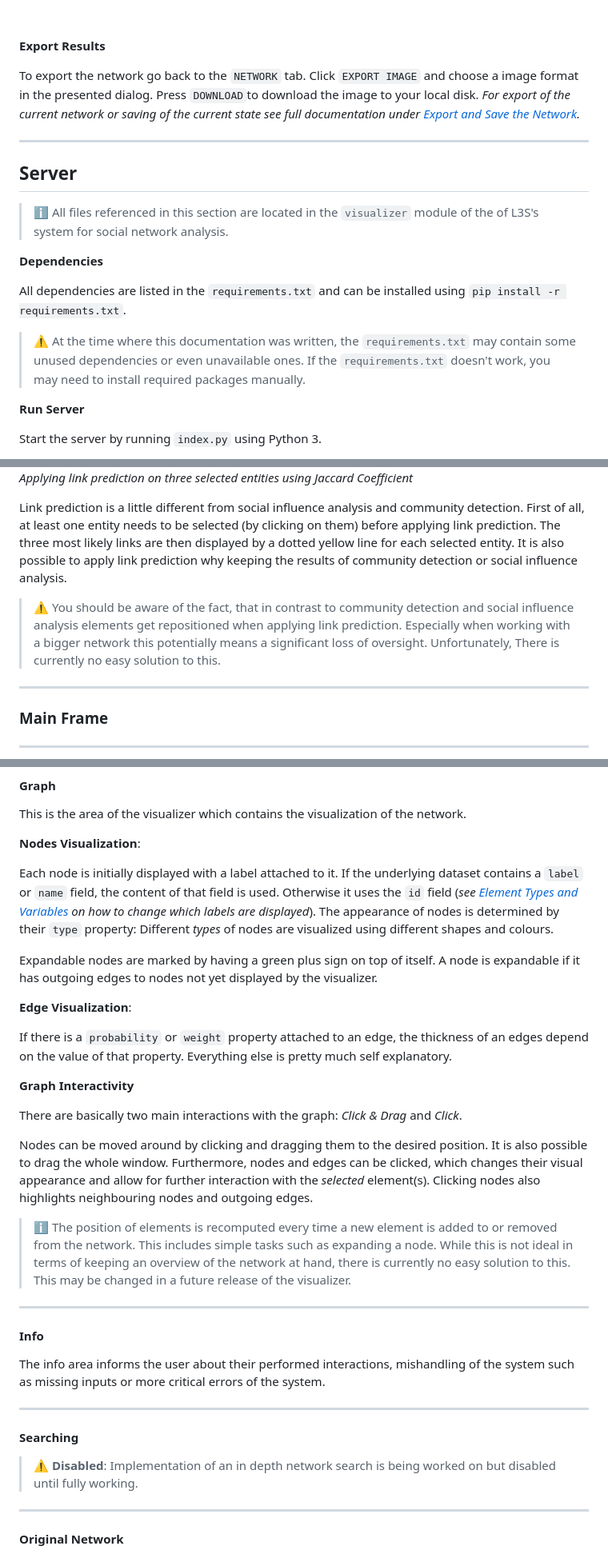
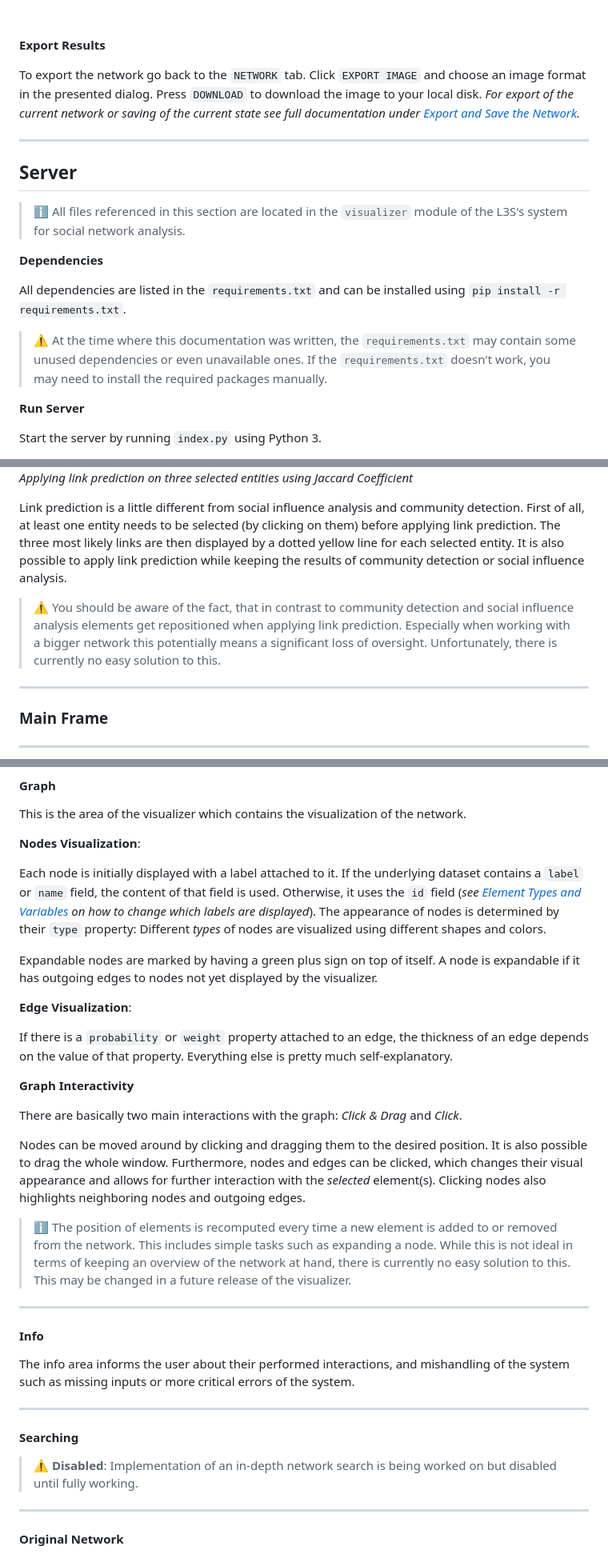
Before and after one commit to erichoang/criminal-network-visualization, a Markdown page: visualizer/documentation/visualizer_doc.md, 3 parts joined by grey strips. Shown at 80% size. Rendered like a GitHub page.

```diff
--- a/visualizer/documentation/visualizer_doc.md
+++ b/visualizer/documentation/visualizer_doc.md
@@ -82,7 +76,7 @@ To apply any network analysis, switch to the `ANALYSIS` tab on the top right. In
 
 **Export Results**
 
-To export the network go back to the `NETWORK` tab. Click `EXPORT IMAGE` and choose a image format in the presented dialog. Press `DOWNLOAD`to download the image to your local disk. *For export of the current network or saving of the current state see full documentation under [Export and Save the Network](#export-and-save-network).*
+To export the network go back to the `NETWORK` tab. Click `EXPORT IMAGE` and choose an image format in the presented dialog. Press `DOWNLOAD` to download the image to your local disk. *For export of the current network or saving of the current state see full documentation under [Export and Save the Network](#export-and-save-network).*
 
 
 
@@ -94,7 +88,7 @@ To export the network go back to the `NETWORK` tab. Click `EXPORT IMAGE` and cho
 
 
 
-> :information_source: All files referenced in this section are located in the `visualizer` module of the of L3S's system for social network analysis.
+> :information_source: All files referenced in this section are located in the `visualizer` module of the L3S's system for social network analysis.
 
 
 
@@ -102,7 +96,7 @@ To export the network go back to the `NETWORK` tab. Click `EXPORT IMAGE` and cho
 
 All dependencies are listed in the `requirements.txt` and can be installed using `pip install -r requirements.txt`.
 
-> :warning: At the time where this documentation was written, the `requirements.txt` may contain some unused dependencies or even unavailable ones. If the `requirements.txt` doesn't work, you may need to install required packages manually.
+> :warning: At the time where this documentation was written, the `requirements.txt` may contain some unused dependencies or even unavailable ones. If the `requirements.txt` doesn't work, you may need to install the required packages manually.
 
 
 
@@ -332,9 +326,9 @@ Social influence is visualized by using the nodes opacity: The darker a node, th
 
 <p style="text-align: center;"> <i>Applying link prediction on three selected entities using Jaccard Coefficient</i> </p>
 
-Link prediction is a little different from social influence analysis and community detection. First of all, at least one entity needs to be selected (by clicking on them) before applying link prediction. The three most likely links are then displayed by a dotted yellow line for each selected entity. It is also possible to apply link prediction why keeping the results of community detection or social influence analysis.
+Link prediction is a little different from social influence analysis and community detection. First of all, at least one entity needs to be selected (by clicking on them) before applying link prediction. The three most likely links are then displayed by a dotted yellow line for each selected entity. It is also possible to apply link prediction while keeping the results of community detection or social influence analysis.
 
->:warning: You should be aware of the fact, that in contrast to community detection and social influence analysis elements get repositioned when applying link prediction. Especially when working with a bigger network this  potentially means a significant loss of oversight. Unfortunately, There is currently no easy solution to this.
+>:warning: You should be aware of the fact, that in contrast to community detection and social influence analysis elements get repositioned when applying link prediction. Especially when working with a bigger network this  potentially means a significant loss of oversight. Unfortunately, there is currently no easy solution to this.
 
 
 
@@ -372,7 +366,7 @@ This is the area of the visualizer which contains the visualization of the netwo
 
 **Nodes Visualization**:
 
-Each node is initially displayed with a label attached to it. If the underlying dataset contains a `label` or `name` field, the content of that field is used. Otherwise it uses the `id` field (*see [Element Types and Variables](#element-types-and-variables) on how to change which labels are displayed*). The appearance of nodes is determined by their `type` property: Different *types* of nodes are visualized using different shapes and colours.
+Each node is initially displayed with a label attached to it. If the underlying dataset contains a `label` or `name` field, the content of that field is used. Otherwise, it uses the `id` field (*see [Element Types and Variables](#element-types-and-variables) on how to change which labels are displayed*). The appearance of nodes is determined by their `type` property: Different *types* of nodes are visualized using different shapes and colors.
 
 Expandable nodes are marked by having a green plus sign on top of itself. A node is expandable if it has outgoing edges to nodes not yet displayed by the visualizer.
 
@@ -380,7 +374,7 @@ Expandable nodes are marked by having a green plus sign on top of itself. A node
 
 **Edge Visualization**:
 
-If there is a `probability` or `weight` property attached to an edge, the thickness of an edges depend on the value of that property. Everything else is pretty much self explanatory.
+If there is a `probability` or `weight` property attached to an edge, the thickness of an edge depends on the value of that property. Everything else is pretty much self-explanatory.
 
 
 
@@ -388,7 +382,7 @@ If there is a `probability` or `weight` property attached to an edge, the thickn
 
 There are basically two main interactions with the graph: *Click & Drag* and *Click*.
 
-Nodes can be moved around by clicking and dragging them to the desired position. It is also possible to drag the whole window. Furthermore, nodes and edges can be clicked, which changes their visual appearance and allow for further interaction with the *selected* element(s). Clicking nodes also highlights neighbouring nodes and outgoing edges.
+Nodes can be moved around by clicking and dragging them to the desired position. It is also possible to drag the whole window. Furthermore, nodes and edges can be clicked, which changes their visual appearance and allows for further interaction with the *selected* element(s). Clicking nodes also highlights neighboring nodes and outgoing edges.
 
 
 
@@ -402,7 +396,7 @@ Nodes can be moved around by clicking and dragging them to the desired position.
 
 #### Info
 
-The info area informs the user about their performed interactions, mishandling of the system such as missing inputs or more critical errors of the system.
+The info area informs the user about their performed interactions, and mishandling of the system such as missing inputs or more critical errors of the system.
 
 
 
@@ -412,7 +406,7 @@ The info area informs the user about their performed interactions, mishandling o
 
 #### Searching
 
-> :warning: **Disabled**: Implementation of an in depth network search is being worked on but disabled until fully working.
+> :warning: **Disabled**: Implementation of an in-depth network search is being worked on but disabled until fully working.
 
 
 
```
Also changed, not shown: other parts of visualizer/documentation/visualizer_doc.md (+28 -34 lines).
